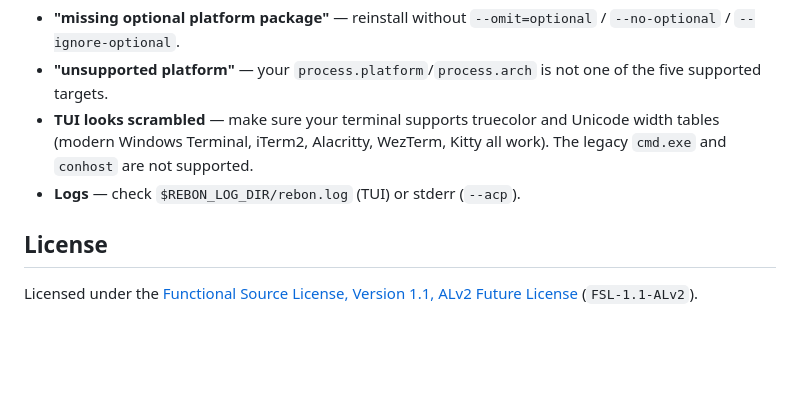
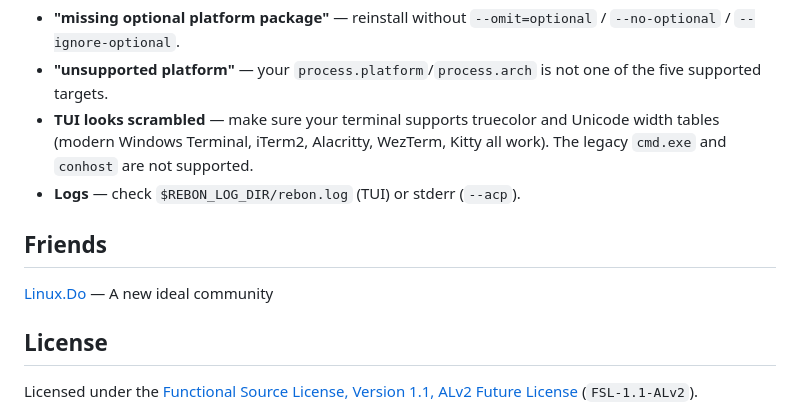
Before and after one commit to RebonAI/Rebon-Code, a Markdown page: README.md, the part around the change. Drawn GitHub-style; blank space fills up the shorter version.

Commit message:
docs: link Linux.Do under Friends in both READMEs

```diff
--- a/README.md
+++ b/README.md
@@ -191,6 +191,10 @@ npm install -g @rebon/cli@latest
   Kitty all work). The legacy `cmd.exe` and `conhost` are not supported.
 - **Logs** — check `$REBON_LOG_DIR/rebon.log` (TUI) or stderr (`--acp`).
 
+## Friends
+
+[Linux.Do](https://linux.do) — A new ideal community
+
 ## License
 
 Licensed under the [Functional Source License, Version 1.1, ALv2 Future
```
Also changed, not shown: docs/README.zh-CN.md (+4 -0 lines).
